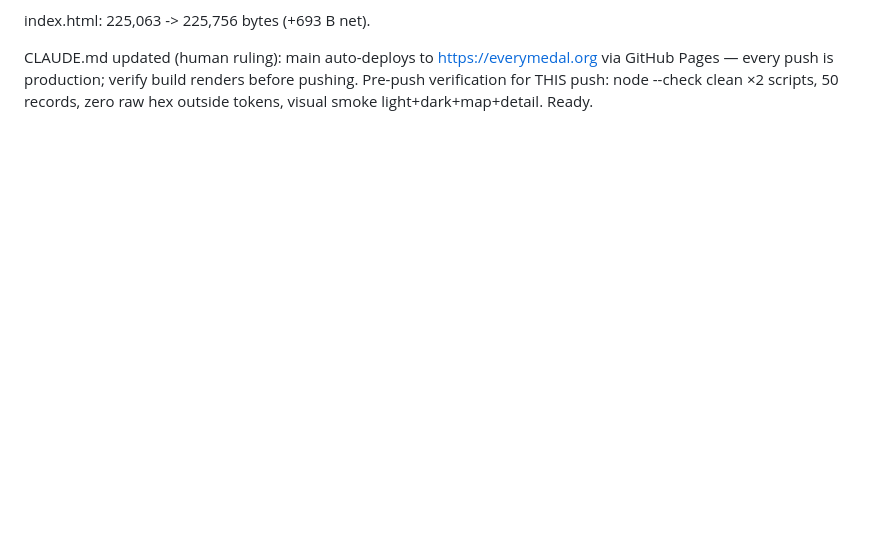
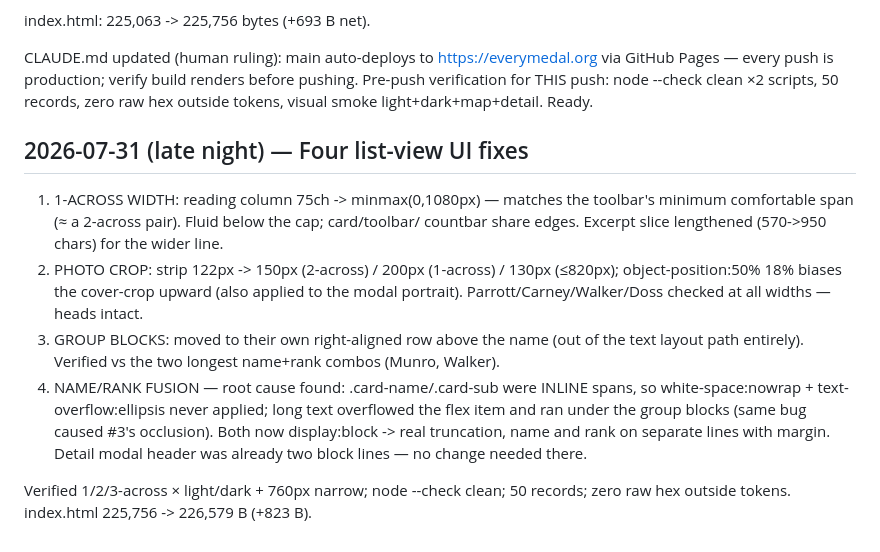
Before and after one commit to EMW81/moh-app, a Markdown page: NOTES.md, the part around the change. GitHub-like rendering; blank space fills up the shorter version.

Commit message:
docs(NOTES): session log — four list-view UI fixes

```diff
--- a/NOTES.md
+++ b/NOTES.md
@@ -605,3 +605,22 @@ CLAUDE.md updated (human ruling): main auto-deploys to https://everymedal.org vi
 GitHub Pages — every push is production; verify build renders before pushing.
 Pre-push verification for THIS push: node --check clean ×2 scripts, 50 records,
 zero raw hex outside tokens, visual smoke light+dark+map+detail. Ready.
+
+## 2026-07-31 (late night) — Four list-view UI fixes
+
+1. 1-ACROSS WIDTH: reading column 75ch -> minmax(0,1080px) — matches the toolbar's
+   minimum comfortable span (≈ a 2-across pair). Fluid below the cap; card/toolbar/
+   countbar share edges. Excerpt slice lengthened (570->950 chars) for the wider line.
+2. PHOTO CROP: strip 122px -> 150px (2-across) / 200px (1-across) / 130px (≤820px);
+   object-position:50% 18% biases the cover-crop upward (also applied to the modal
+   portrait). Parrott/Carney/Walker/Doss checked at all widths — heads intact.
+3. GROUP BLOCKS: moved to their own right-aligned row above the name (out of the text
+   layout path entirely). Verified vs the two longest name+rank combos (Munro, Walker).
+4. NAME/RANK FUSION — root cause found: .card-name/.card-sub were INLINE spans, so
+   white-space:nowrap + text-overflow:ellipsis never applied; long text overflowed the
+   flex item and ran under the group blocks (same bug caused #3's occlusion). Both now
+   display:block -> real truncation, name and rank on separate lines with margin.
+   Detail modal header was already two block lines — no change needed there.
+
+Verified 1/2/3-across × light/dark + 760px narrow; node --check clean; 50 records;
+zero raw hex outside tokens. index.html 225,756 -> 226,579 B (+823 B).
```
